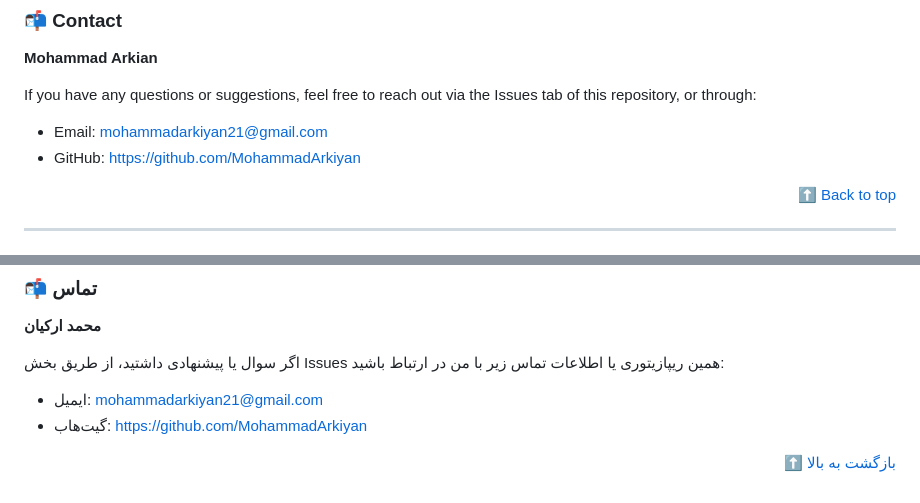
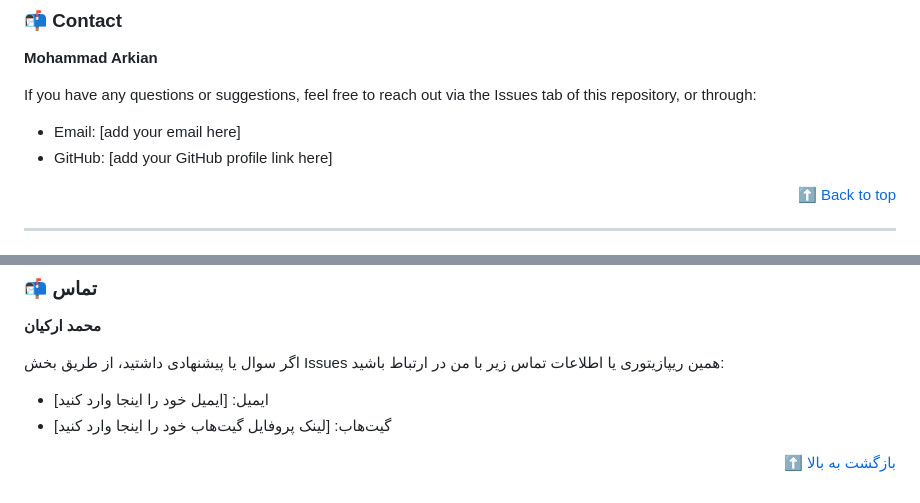
Before and after one commit to MohammadArkiyan/Shopping-Store, a Markdown page: README.md, 2 parts joined by grey strips. GitHub-like rendering.

```diff
--- a/README.md
+++ b/README.md
@@ -218,8 +218,8 @@ This project is licensed under the MIT License — see the LICENSE file for deta
 **Mohammad Arkian**
 
 If you have any questions or suggestions, feel free to reach out via the Issues tab of this repository, or through:
-- Email: mohammadarkiyan21@gmail.com
-- GitHub: https://github.com/MohammadArkiyan
+- Email: [add your email here]
+- GitHub: [add your GitHub profile link here]
 
 <div align="right">
 
@@ -439,8 +439,8 @@ http://127.0.0.1:8000/admin
 **محمد ارکیان**
 
 اگر سوال یا پیشنهادی داشتید، از طریق بخش Issues همین ریپازیتوری یا اطلاعات تماس زیر با من در ارتباط باشید:
-- ایمیل: mohammadarkiyan21@gmail.com
-- گیت‌هاب: https://github.com/MohammadArkiyan
+- ایمیل: [ایمیل خود را اینجا وارد کنید]
+- گیت‌هاب: [لینک پروفایل گیت‌هاب خود را اینجا وارد کنید]
 
 <div align="right">
 
```
